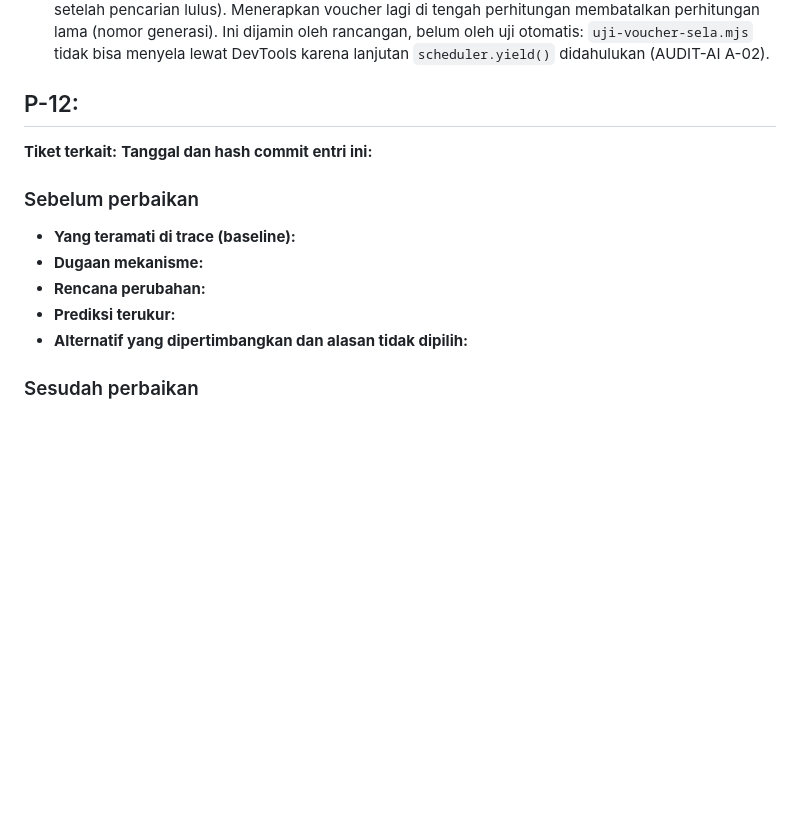
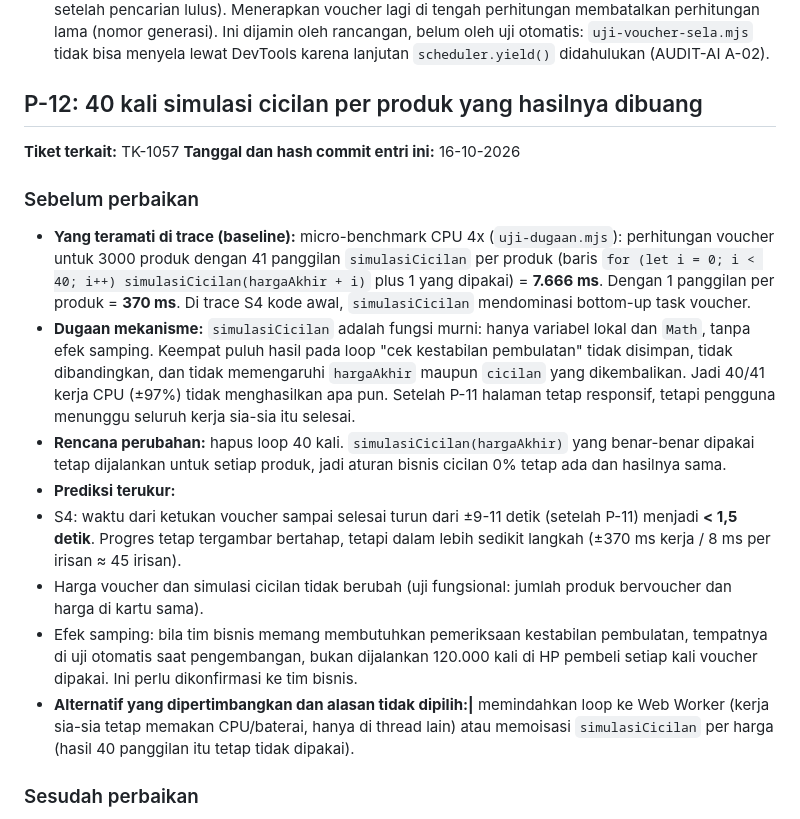
Before and after one commit to praditamaaa/tokokilat, a Markdown page: laporan/PREDIKSI.md, the part around one of its changes. GitHub-like rendering; blank space fills up the shorter version.

Commit message:
P-12 Sebelum Perbaikan

```diff
--- a/laporan/PREDIKSI.md
+++ b/laporan/PREDIKSI.md
@@ -377,18 +377,39 @@ bagian "sebelum" setelah hasilnya diketahui; bila prediksi meleset, jelaskan di
   dijamin oleh rancangan, belum oleh uji otomatis: `uji-voucher-sela.mjs` tidak bisa menyela lewat DevTools karena
   lanjutan `scheduler.yield()` didahulukan (AUDIT-AI A-02).
 
-## P-12:
+## P-12: 40 kali simulasi cicilan per produk yang hasilnya dibuang
 
-**Tiket terkait:**
-**Tanggal dan hash commit entri ini:**
+**Tiket terkait:** TK-1057
+**Tanggal dan hash commit entri ini:** 16-10-2026
 
 ### Sebelum perbaikan
 
 - **Yang teramati di trace (baseline):**
+  micro-benchmark CPU 4x (`uji-dugaan.mjs`): perhitungan voucher untuk 3000 produk dengan
+  41 panggilan `simulasiCicilan` per produk (baris `for (let i = 0; i < 40; i++) simulasiCicilan(hargaAkhir + i)`
+  plus 1 yang dipakai) = **7.666 ms**. Dengan 1 panggilan per produk = **370 ms**. Di trace S4 kode awal,
+  `simulasiCicilan` mendominasi bottom-up task voucher.
 - **Dugaan mekanisme:**
+  `simulasiCicilan` adalah fungsi murni: hanya variabel lokal dan `Math`, tanpa efek samping.
+  Keempat puluh hasil pada loop "cek kestabilan pembulatan" tidak disimpan, tidak dibandingkan, dan tidak
+  memengaruhi `hargaAkhir` maupun `cicilan` yang dikembalikan. Jadi 40/41 kerja CPU (±97%) tidak menghasilkan
+  apa pun. Setelah P-11 halaman tetap responsif, tetapi pengguna menunggu seluruh kerja sia-sia itu selesai.
 - **Rencana perubahan:**
+  hapus loop 40 kali. `simulasiCicilan(hargaAkhir)` yang benar-benar dipakai tetap
+  dijalankan untuk setiap produk, jadi aturan bisnis cicilan 0% tetap ada dan hasilnya sama.
 - **Prediksi terukur:**
-- **Alternatif yang dipertimbangkan dan alasan tidak dipilih:**
+- S4: waktu dari ketukan voucher sampai selesai turun dari ±9-11 detik (setelah P-11) menjadi **< 1,5 detik**.
+  Progres tetap tergambar bertahap, tetapi dalam lebih sedikit langkah (±370 ms kerja / 8 ms per irisan ≈ 45
+  irisan).
+- Harga voucher dan simulasi cicilan tidak berubah (uji fungsional: jumlah produk bervoucher dan harga di
+  kartu sama).
+- Efek samping: bila tim bisnis memang membutuhkan pemeriksaan kestabilan pembulatan, tempatnya di uji otomatis
+  saat pengembangan, bukan dijalankan 120.000 kali di HP pembeli setiap kali voucher dipakai. Ini perlu
+  dikonfirmasi ke tim bisnis.
+- **Alternatif yang dipertimbangkan dan alasan tidak dipilih:|**
+  memindahkan loop ke Web Worker (kerja sia-sia
+  tetap memakan CPU/baterai, hanya di thread lain) atau memoisasi `simulasiCicilan` per harga (hasil 40 panggilan
+  itu tetap tidak dipakai).
 
 ### Sesudah perbaikan
 
```
Also changed, not shown: other parts of laporan/PREDIKSI.md (+2 -2 lines).
